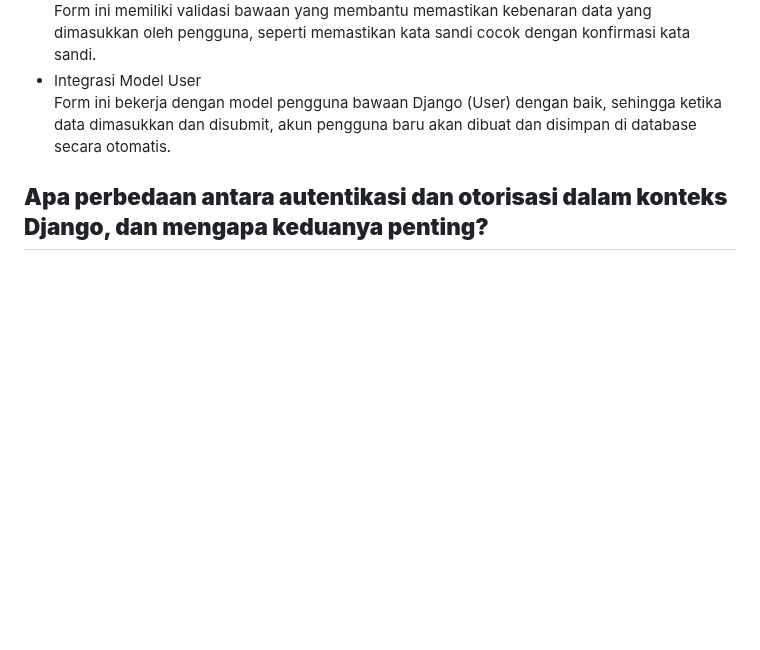
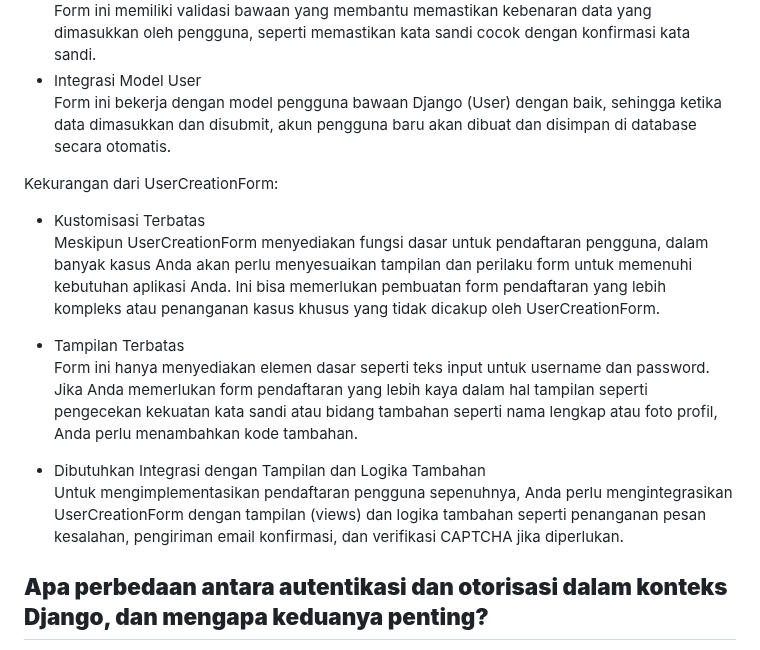
Before and after one commit to suryata/home_shop, a Markdown page: README.md, the part around one of its changes. Drawn GitHub-style; blank space fills up the shorter version.

```diff
--- a/README.md
+++ b/README.md
@@ -13,6 +14,17 @@ Form ini sudah tersedia dan siap digunakan dengan konfigurasi standar. Kita dapa
 Form ini memiliki validasi bawaan yang membantu memastikan kebenaran data yang dimasukkan oleh pengguna, seperti memastikan kata sandi cocok dengan konfirmasi kata sandi.
 + Integrasi Model User<br>
 Form ini bekerja dengan model pengguna bawaan Django (User) dengan baik, sehingga ketika data dimasukkan dan disubmit, akun pengguna baru akan dibuat dan disimpan di database secara otomatis.<br>
+
+Kekurangan dari UserCreationForm:
+
++ Kustomisasi Terbatas<br>
+Meskipun UserCreationForm menyediakan fungsi dasar untuk pendaftaran pengguna, dalam banyak kasus Anda akan perlu menyesuaikan tampilan dan perilaku form untuk memenuhi kebutuhan aplikasi Anda. Ini bisa memerlukan pembuatan form pendaftaran yang lebih kompleks atau penanganan kasus khusus yang tidak dicakup oleh UserCreationForm.
+
++ Tampilan Terbatas<br>
+Form ini hanya menyediakan elemen dasar seperti teks input untuk username dan password. Jika Anda memerlukan form pendaftaran yang lebih kaya dalam hal tampilan seperti pengecekan kekuatan kata sandi atau bidang tambahan seperti nama lengkap atau foto profil, Anda perlu menambahkan kode tambahan.
+
++ Dibutuhkan Integrasi dengan Tampilan dan Logika Tambahan<br>
+Untuk mengimplementasikan pendaftaran pengguna sepenuhnya, Anda perlu mengintegrasikan UserCreationForm dengan tampilan (views) dan logika tambahan seperti penanganan pesan kesalahan, pengiriman email konfirmasi, dan verifikasi CAPTCHA jika diperlukan.
 
 ## **Apa perbedaan antara autentikasi dan otorisasi dalam konteks Django, dan mengapa keduanya penting?**
 Dalam konteks Django, autentikasi dan otorisasi adalah dua konsep kunci yang berkaitan dengan keamanan pengguna dan akses pada aplikasi web. Perbedaan keduanya yaitu:
```
Also changed, not shown: other parts of README.md (+2 -1 lines).
